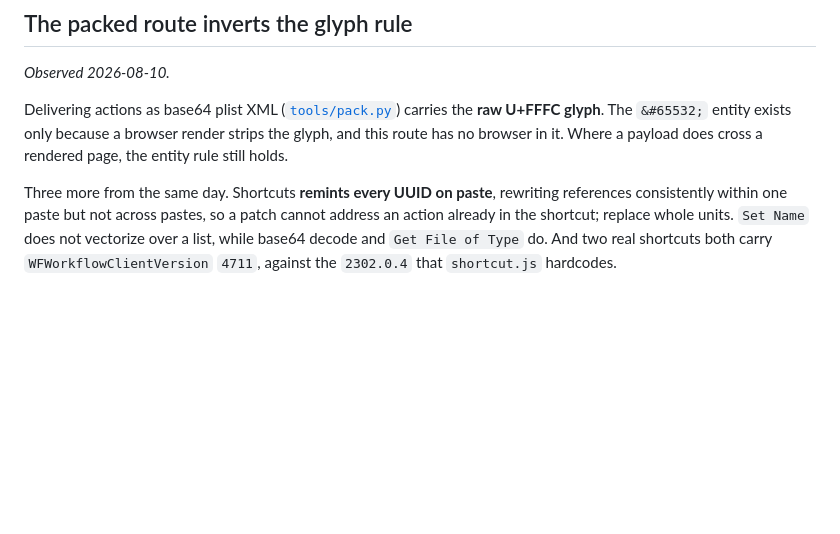
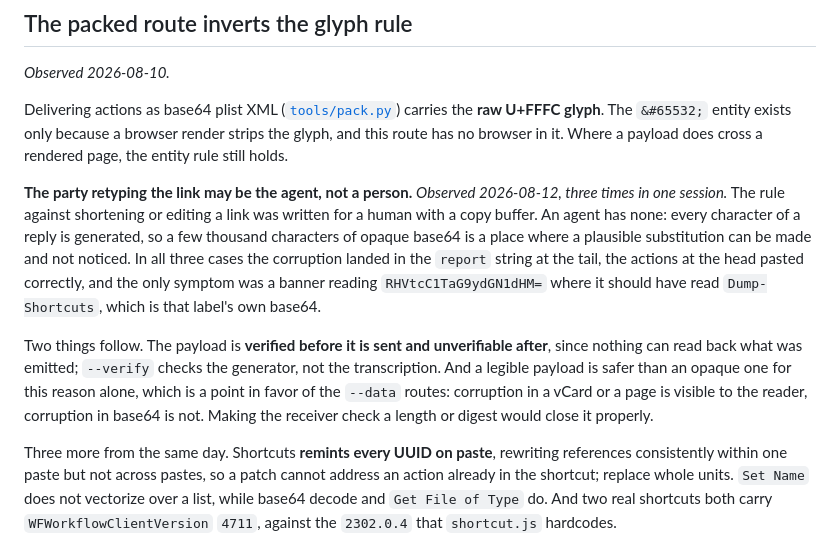
Before and after one commit to mehrlander/shortcut-tools, a Markdown page: docs/shortcuts-format-notes.md, the part around the change. Drawn GitHub-style; blank space fills up the shorter version.

Commit message:
Record that the agent transcribing a link corrupts it too
Three links this session carried base64 garbage in their report field where a
plain label belonged. pack.py emitted them correctly; they were corrupted
between the tool and the message. The existing rule against editing a link was
written for a human with a copy buffer, and an agent has none: every character
of a reply is generated, so opaque base64 is where a plausible substitution
goes unnoticed.

The symptom is the quiet one the rule predicts. Actions sit at the head and
paste fine, the report sits at the tail and lies, so the link works and
misreports at once.

Co-Authored-By: Claude Opus 5 <noreply@anthropic.com>
Claude-Session: https://claude.ai/code/session_01WgaxAJst6qDpQJgYFrxVYP

```diff
--- a/docs/shortcuts-format-notes.md
+++ b/docs/shortcuts-format-notes.md
@@ -419,6 +419,23 @@ carries the **raw U+FFFC glyph**. The `&#65532;` entity exists only because a
 browser render strips the glyph, and this route has no browser in it. Where a
 payload does cross a rendered page, the entity rule still holds.
 
+**The party retyping the link may be the agent, not a person.** *Observed
+2026-08-12, three times in one session.* The rule against shortening or editing
+a link was written for a human with a copy buffer. An agent has none: every
+character of a reply is generated, so a few thousand characters of opaque base64
+is a place where a plausible substitution can be made and not noticed. In all
+three cases the corruption landed in the `report` string at the tail, the actions
+at the head pasted correctly, and the only symptom was a banner reading
+`RHVtcC1TaG9ydGN1dHM=` where it should have read `Dump-Shortcuts`, which is that
+label's own base64.
+
+Two things follow. The payload is **verified before it is sent and unverifiable
+after**, since nothing can read back what was emitted; `--verify` checks the
+generator, not the transcription. And a legible payload is safer than an opaque
+one for this reason alone, which is a point in favor of the `--data` routes:
+corruption in a vCard or a page is visible to the reader, corruption in base64 is
+not. Making the receiver check a length or digest would close it properly.
+
 Three more from the same day. Shortcuts **remints every UUID on paste**,
 rewriting references consistently within one paste but not across pastes, so a
 patch cannot address an action already in the shortcut; replace whole units.
```
